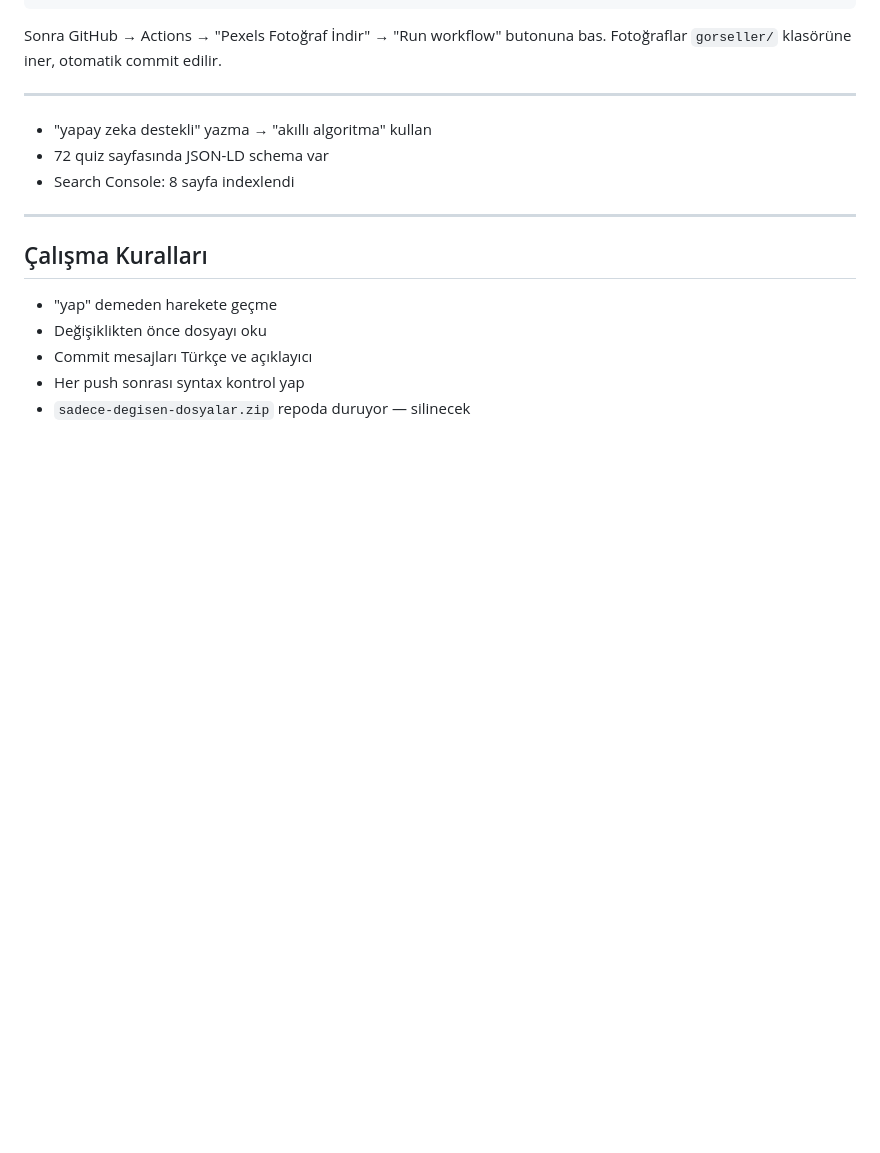
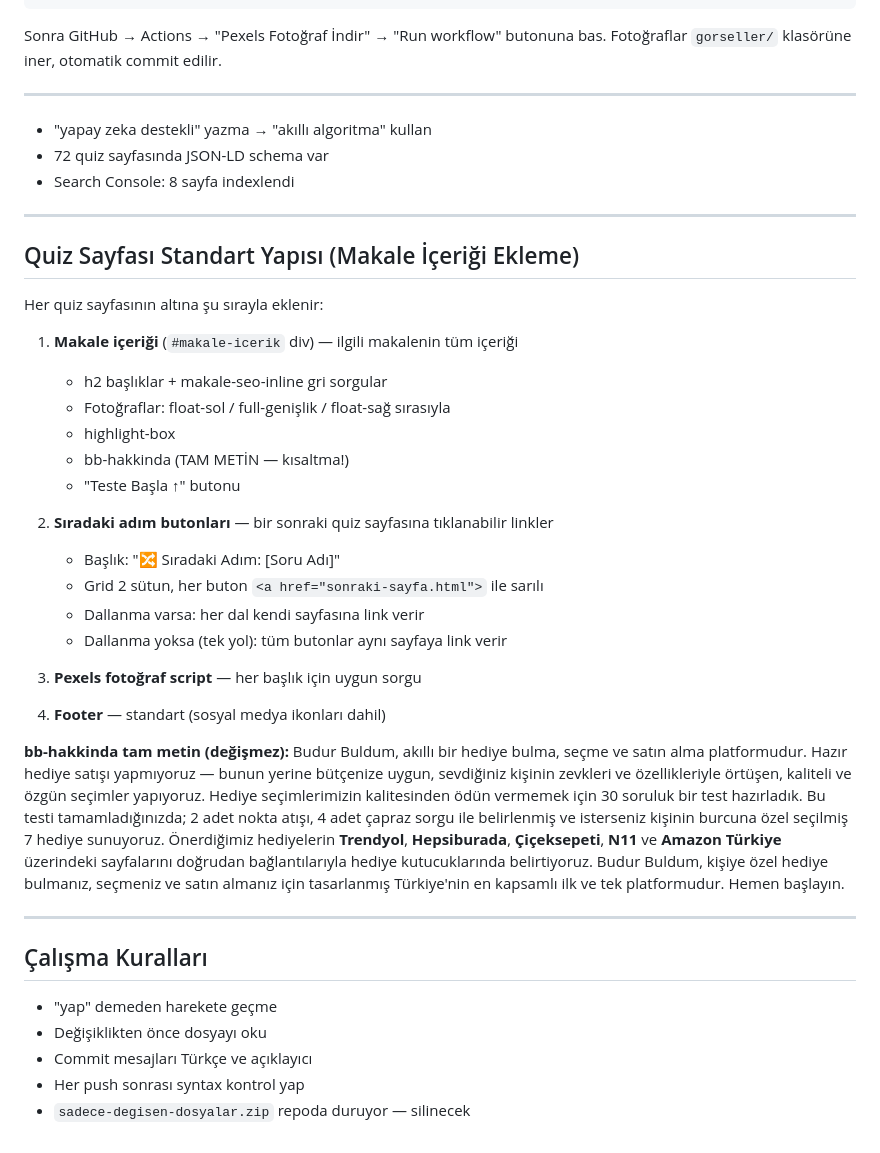
Before and after one commit to arbomeks-prog/site1, a Markdown page: NOTLAR.md, the part around the change. Drawn GitHub-style; blank space fills up the shorter version.

Commit message:
notlar: quiz sayfası standart yapısı eklendi

```diff
--- a/NOTLAR.md
+++ b/NOTLAR.md
@@ -193,6 +193,32 @@ Fotoğraflar `gorseller/` klasörüne iner, otomatik commit edilir.
 
 ---
 
+## Quiz Sayfası Standart Yapısı (Makale İçeriği Ekleme)
+
+Her quiz sayfasının altına şu sırayla eklenir:
+
+1. **Makale içeriği** (`#makale-icerik` div) — ilgili makalenin tüm içeriği
+   - h2 başlıklar + makale-seo-inline gri sorgular
+   - Fotoğraflar: float-sol / full-genişlik / float-sağ sırasıyla
+   - highlight-box
+   - bb-hakkinda (TAM METİN — kısaltma!)
+   - "Teste Başla ↑" butonu
+
+2. **Sıradaki adım butonları** — bir sonraki quiz sayfasına tıklanabilir linkler
+   - Başlık: "🔀 Sıradaki Adım: [Soru Adı]"
+   - Grid 2 sütun, her buton `<a href="sonraki-sayfa.html">` ile sarılı
+   - Dallanma varsa: her dal kendi sayfasına link verir
+   - Dallanma yoksa (tek yol): tüm butonlar aynı sayfaya link verir
+
+3. **Pexels fotoğraf script** — her başlık için uygun sorgu
+
+4. **Footer** — standart (sosyal medya ikonları dahil)
+
+**bb-hakkinda tam metin (değişmez):**
+Budur Buldum, akıllı bir hediye bulma, seçme ve satın alma platformudur. Hazır hediye satışı yapmıyoruz — bunun yerine bütçenize uygun, sevdiğiniz kişinin zevkleri ve özellikleriyle örtüşen, kaliteli ve özgün seçimler yapıyoruz. Hediye seçimlerimizin kalitesinden ödün vermemek için 30 soruluk bir test hazırladık. Bu testi tamamladığınızda; 2 adet nokta atışı, 4 adet çapraz sorgu ile belirlenmiş ve isterseniz kişinin burcuna özel seçilmiş 7 hediye sunuyoruz. Önerdiğimiz hediyelerin **Trendyol**, **Hepsiburada**, **Çiçeksepeti**, **N11** ve **Amazon Türkiye** üzerindeki sayfalarını doğrudan bağlantılarıyla hediye kutucuklarında belirtiyoruz. Budur Buldum, kişiye özel hediye bulmanız, seçmeniz ve satın almanız için tasarlanmış Türkiye'nin en kapsamlı ilk ve tek platformudur. Hemen başlayın.
+
+---
+
 ## Çalışma Kuralları
 - "yap" demeden harekete geçme
 - Değişiklikten önce dosyayı oku
```
